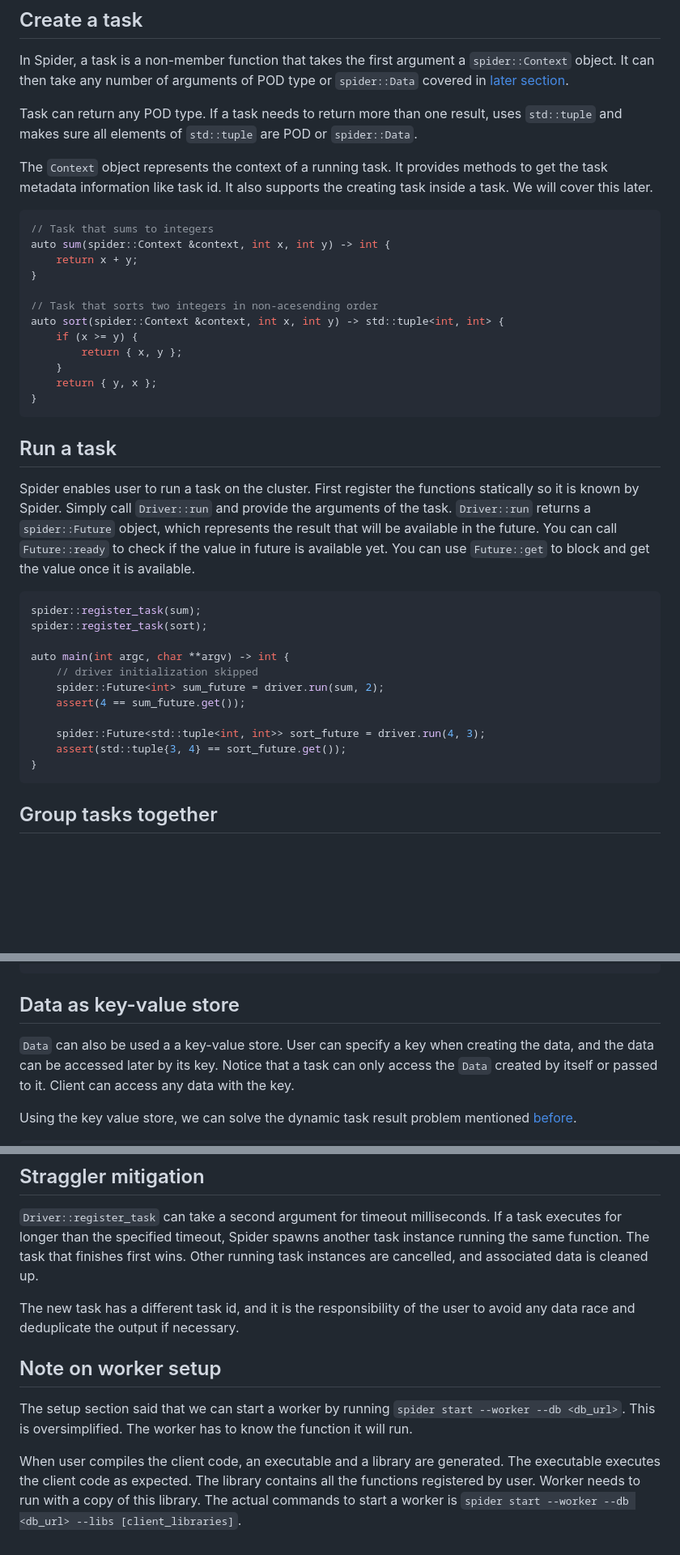
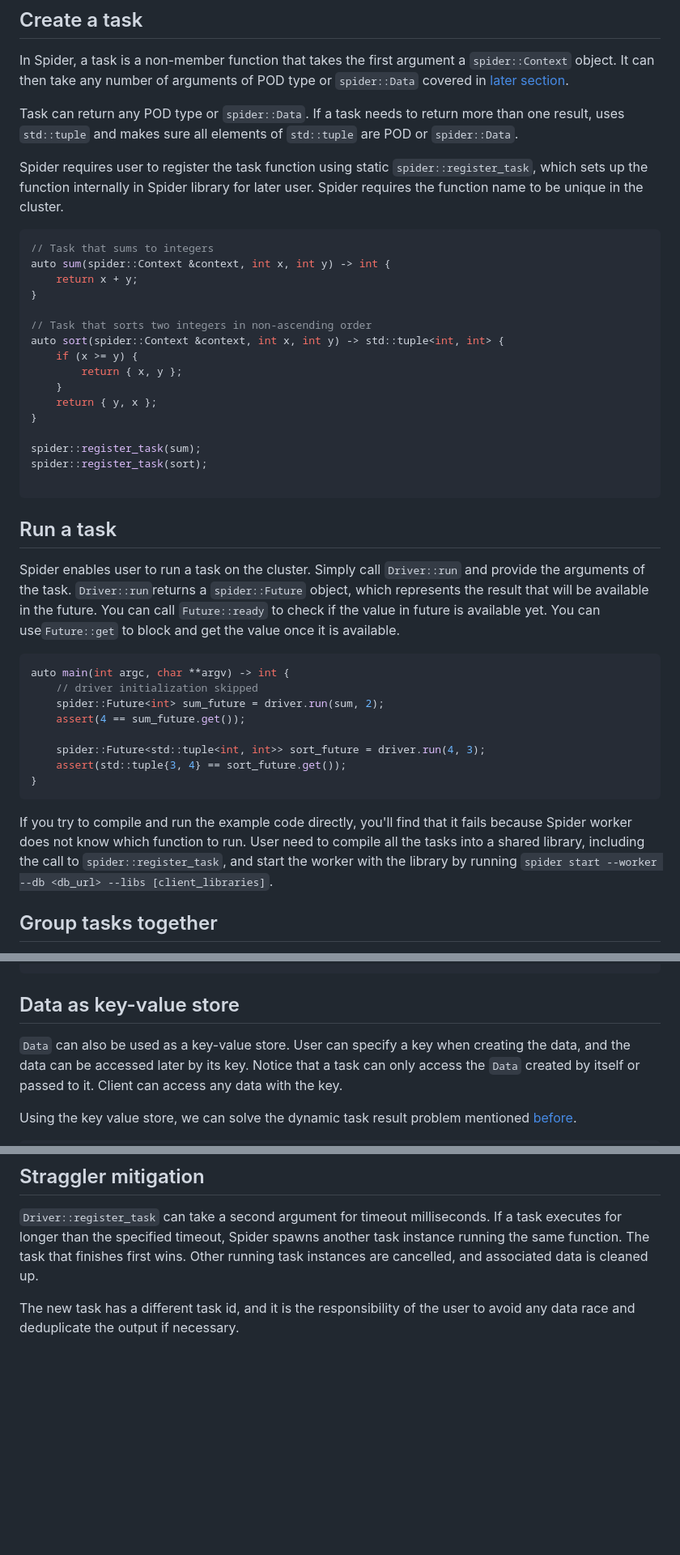
Before and after one commit to y-scope/spider, a Markdown page: docs/quick_start.md, 3 parts joined by grey strips. Shown at 81% size. Drawn GitHub-style; blank space fills up the shorter version.

Commit message:
docs: Remove the worker note section and put the content in run task section

````diff
--- a/docs/quick_start.md
+++ b/docs/quick_start.md
@@ -43,12 +43,12 @@ In Spider, a task is a non-member function that takes the first argument a `spid
 It can then take any number of arguments of POD type or `spider::Data` covered
 in [later section](#data-on-external-storage).
 
-Task can return any POD type. If a task needs to return more than one result, uses `std::tuple` and
-makes sure all elements of `std::tuple` are POD or `spider::Data`.
+Task can return any POD type or `spider::Data`. If a task needs to return more than one result, uses
+`std::tuple` and makes sure all elements of `std::tuple` are POD or `spider::Data`.
 
-The `Context` object represents the context of a running task. It provides methods to get the task
-metadata information like task id. It also supports the creating task inside a task. We will cover
-this later.
+Spider requires user to register the task function using static `spider::register_task`, which
+sets up the function internally in Spider library for later user. Spider requires the function name
+to be unique in the cluster.
 
 ```c++
 // Task that sums to integers
@@ -56,27 +56,27 @@ auto sum(spider::Context &context, int x, int y) -> int {
     return x + y;
 }
 
-// Task that sorts two integers in non-acesending order
+// Task that sorts two integers in non-ascending order
 auto sort(spider::Context &context, int x, int y) -> std::tuple<int, int> {
     if (x >= y) {
         return { x, y };
     }
     return { y, x };
 }
+
+spider::register_task(sum);
+spider::register_task(sort);
+
 ```
 
 ## Run a task
 
-Spider enables user to run a task on the cluster. First register the functions statically so it is
-known by Spider. Simply call `Driver::run` and provide the arguments of the task. `Driver::run`
-returns a `spider::Future` object, which represents the result that will be available in the future.
-You can call `Future::ready` to check if the value in future is available yet. You can use
-`Future::get` to block and get the value once it is available.
+Spider enables user to run a task on the cluster. Simply call `Driver::run` and provide the
+arguments of the task. `Driver::run`returns a `spider::Future` object, which represents the result
+that will be available in the future. You can call `Future::ready` to check if the value in future
+is available yet. You can use`Future::get` to block and get the value once it is available.
 
 ```c++
-spider::register_task(sum);
-spider::register_task(sort);
-
 auto main(int argc, char **argv) -> int {
     // driver initialization skipped
     spider::Future<int> sum_future = driver.run(sum, 2);
@@ -86,6 +86,11 @@ auto main(int argc, char **argv) -> int {
     assert(std::tuple{3, 4} == sort_future.get());
 }
 ```
+
+If you try to compile and run the example code directly, you'll find that it fails because Spider
+worker does not know which function to run. User need to compile all the tasks into a shared
+library, including the call to `spider::register_task`, and start the worker with the library by
+running `spider start --worker --db <db_url> --libs [client_libraries]`.
 
 ## Group tasks together
 
@@ -261,7 +266,7 @@ auto map(spider::Data<HdfsFile> input) -> spider::Data<HdfsFile> {
 
 ## Data as key-value store
 
-`Data` can also be used a a key-value store. User can specify a key when creating the data, and the
+`Data` can also be used as a key-value store. User can specify a key when creating the data, and the
 data can be accessed later by its key. Notice that a task can only access the `Data` created by
 itself or passed to it. Client can access any data with the key.
 
@@ -304,13 +309,3 @@ is cleaned up.
 
 The new task has a different task id, and it is the responsibility of the user to avoid any data
 race and deduplicate the output if necessary.
-
-## Note on worker setup
-
-The setup section said that we can start a worker by running `spider start --worker --db <db_url>`.
-This is oversimplified. The worker has to know the function it will run.
-
-When user compiles the client code, an executable and a library are generated. The executable
-executes the client code as expected. The library contains all the functions registered by user.
-Worker needs to run with a copy of this library. The actual commands to start a worker is
-`spider start --worker --db <db_url> --libs [client_libraries]`.
````
